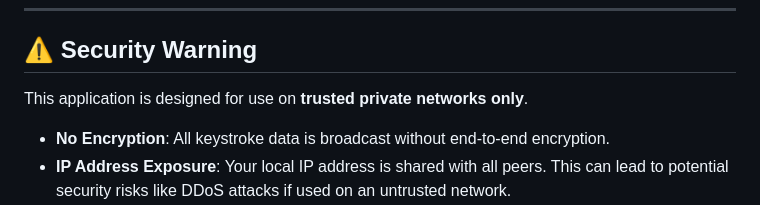
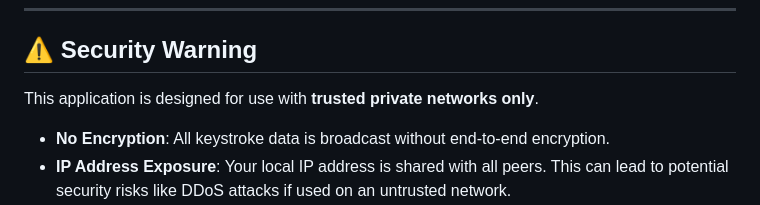
Before and after one commit to Wooldrum/Keyshare, a Markdown page: README.md, the part around the change. GitHub-like rendering.

Commit message:
changed on to with
because you might connect to a malicious network which is not good

```diff
--- a/README.md
+++ b/README.md
@@ -17,7 +17,7 @@ Keyshare is a Python-based utility that broadcasts keyboard inputs to other comp
 
 ## ⚠️ Security Warning
 
-This application is designed for use on **trusted private networks only**.
+This application is designed for use with **trusted private networks only**.
 
   * **No Encryption**: All keystroke data is broadcast without end-to-end encryption.
   * **IP Address Exposure**: Your local IP address is shared with all peers. This can lead to potential security risks like DDoS attacks if used on an untrusted network.
```
